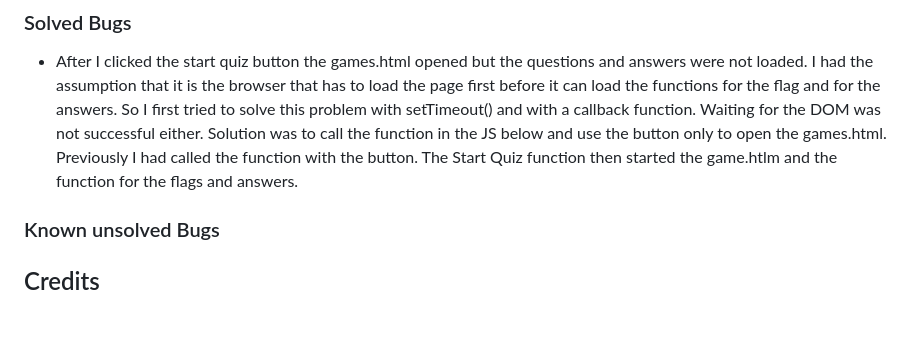
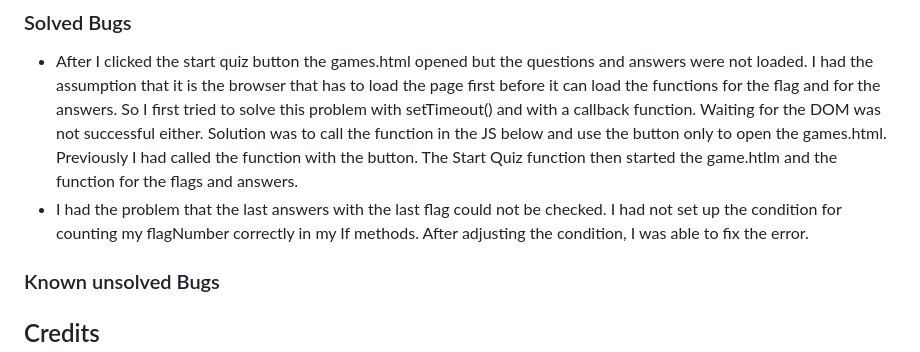
Before and after one commit to SureDeveloping/Flag-Quiz, a Markdown page: README.md, the part around the change. Drawn GitHub-style; blank space fills up the shorter version.

Commit message:
Add a solved Bug to the readme

```diff
--- a/README.md
+++ b/README.md
@@ -184,6 +184,7 @@ JS
 
 ### Solved Bugs
 - After I clicked the start quiz button the games.html opened but the questions and answers were not loaded. I had the assumption that it is the browser that has to load the page first before it can load the functions for the flag and for the answers. So I first tried to solve this problem with setTimeout() and with a callback function. Waiting for the DOM was not successful either. Solution was to call the function in the JS below and use the button only to open the games.html. Previously I had called the function with the button. The Start Quiz function then started the game.htlm and the function for the flags and answers.
+- I had the problem that the last answers with the last flag could not be checked. I had not set up the condition for counting my flagNumber correctly in my If methods. After adjusting the condition, I was able to fix the error.
 
 ### Known unsolved Bugs
 
```
